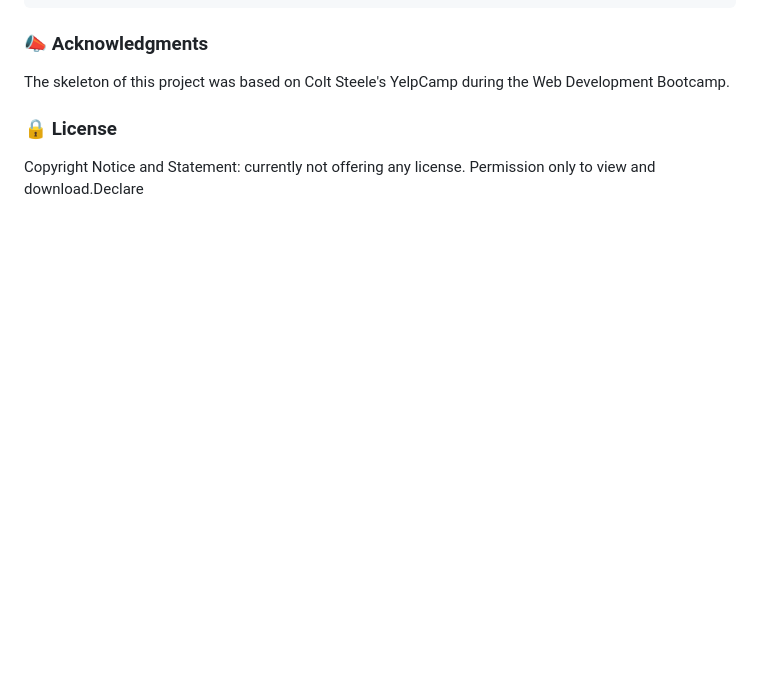
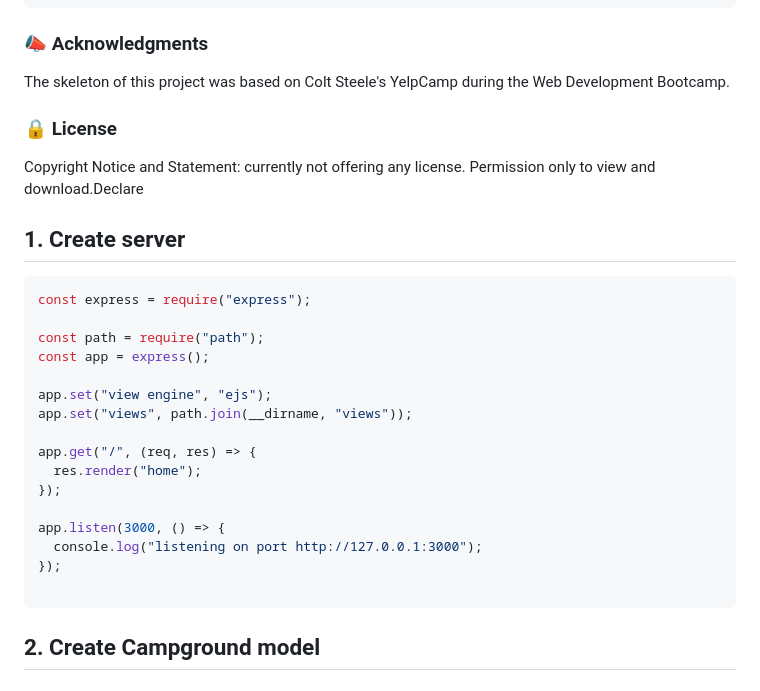
Before and after one commit to itsyuimorii/The-Web-Developer-Bootcamp-2023, a Markdown page: 🌟Final Capstone/README.md, the part around the change. Drawn GitHub-style; blank space fills up the shorter version.

````diff
--- a/🌟Final Capstone/README.md
+++ b/🌟Final Capstone/README.md
@@ -77,3 +77,32 @@ The skeleton of this project was based on Colt Steele's YelpCamp during the Web
 ### 🔒 License
 
 Copyright Notice and Statement: currently not offering any license. Permission only to view and download.Declare
+
+
+
+
+
+
+
+## 1. Create server
+
+```js
+const express = require("express");
+
+const path = require("path");
+const app = express();
+
+app.set("view engine", "ejs");
+app.set("views", path.join(__dirname, "views"));
+
+app.get("/", (req, res) => {
+  res.render("home");
+});
+
+app.listen(3000, () => {
+  console.log("listening on port http://127.0.0.1:3000");
+});
+
+```
+
+## 2. Create Campground model
````
